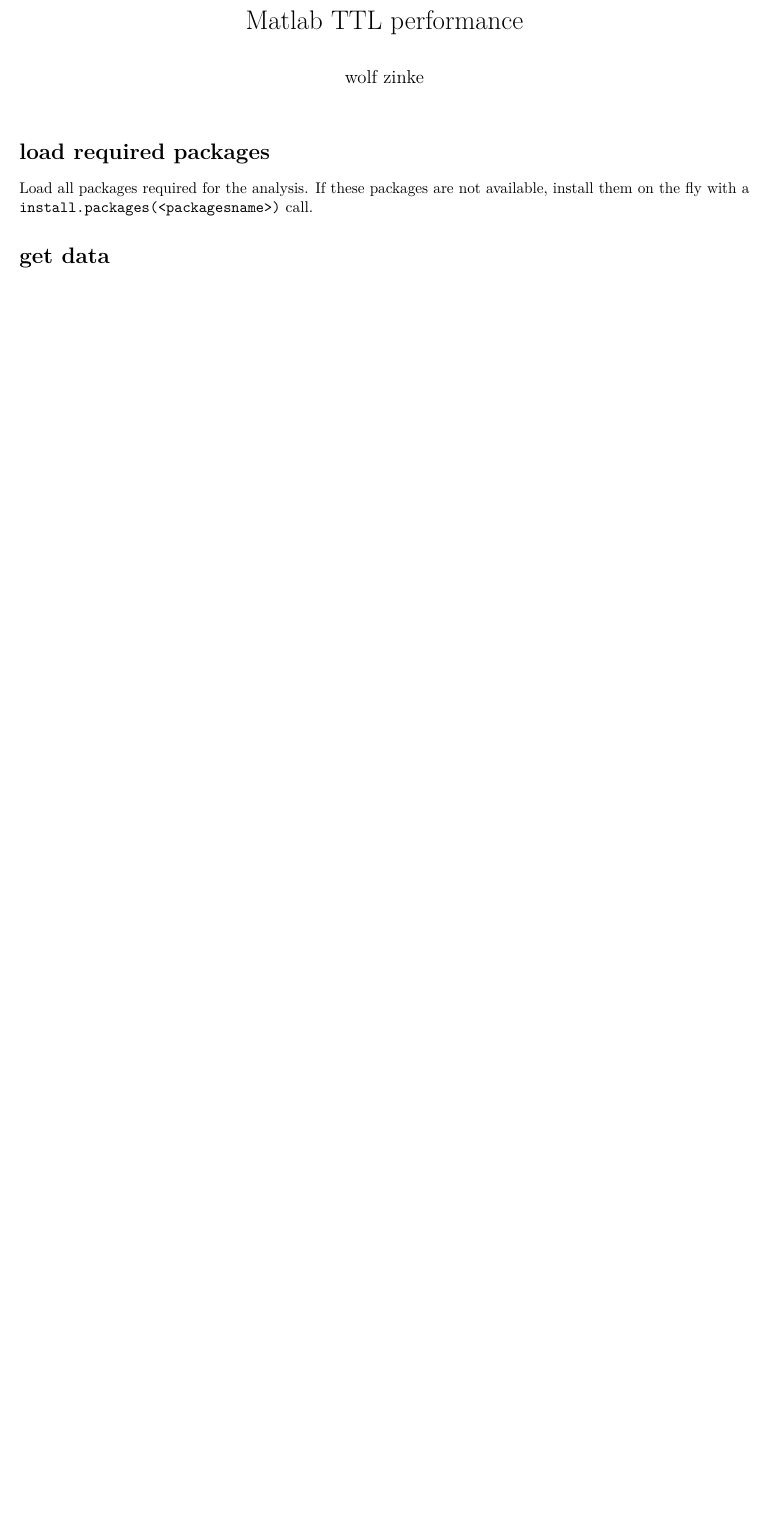
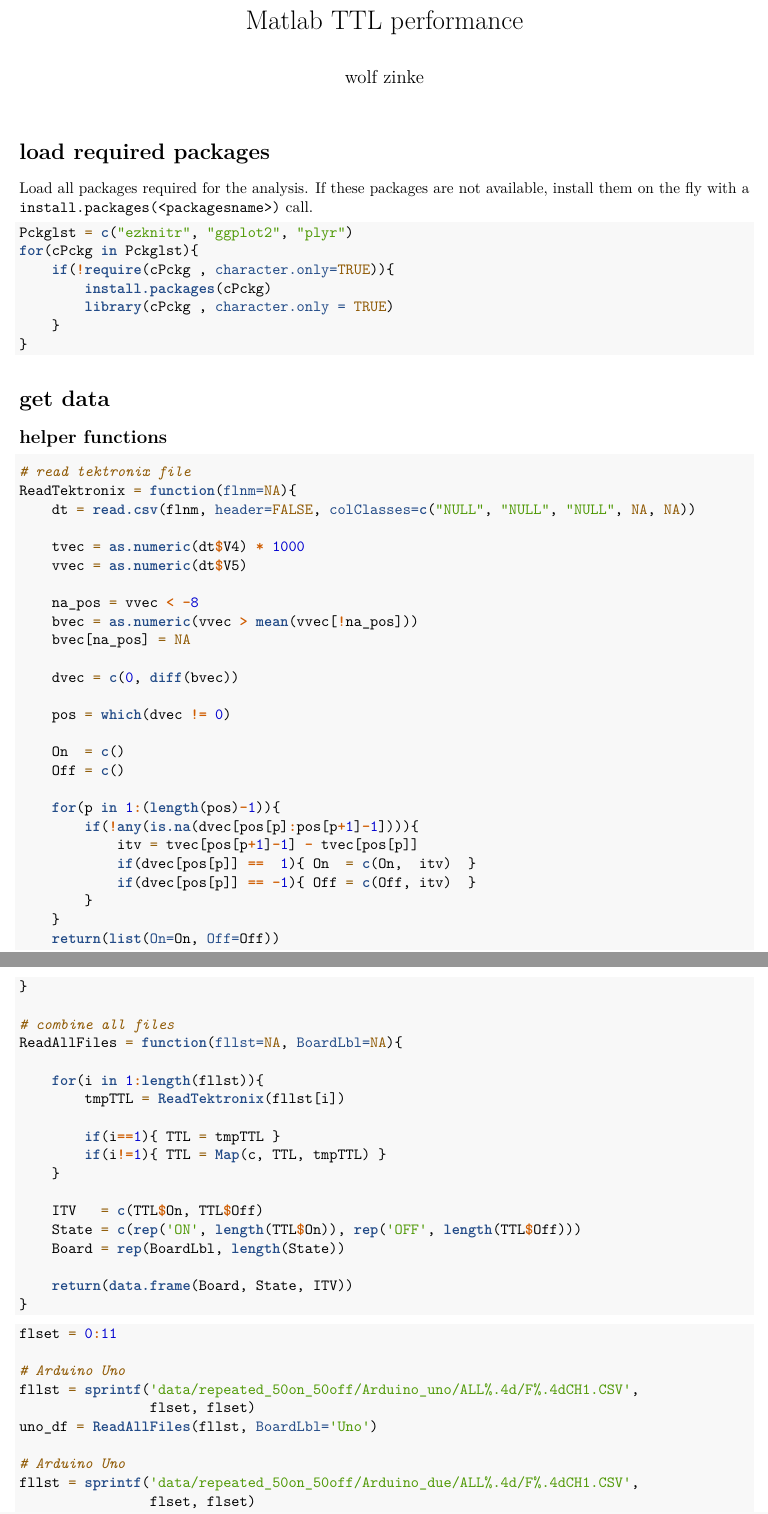
Before and after one commit to wzinke/SciDuino, an R Markdown document (performance_tests/MatlabTTL/Matlab_TTL.rmd): part of the page before the commit and two parts of pages 1 and 2 of 4 after it, the two joined at a grey line, cut so that both start at the same text, the shorter picture padded with empty space. Rendered offline with R 4.5, knitr and Pandoc, then LaTeX, with nearby package versions.

Commit message:
Analyzed Matlab TTL pulse

````diff
--- a/performance_tests/MatlabTTL/Matlab_TTL.rmd
+++ b/performance_tests/MatlabTTL/Matlab_TTL.rmd
@@ -15,16 +15,15 @@
 
 Load all packages required for the analysis. If these packages are not available, install them on the fly with a `install.packages(<packagesname>)` call.
 
-```{r, message=FALSE, warning=FALSE, echo=FALSE}
-Pckglst = c("ezknitr", "ggplot2", "plyr", "rstudioapi")
+```{r, message=FALSE, warning=FALSE}
+Pckglst = c("ezknitr", "ggplot2", "plyr")
 for(cPckg in Pckglst){
-if(!require(cPckg , character.only=TRUE)){
-install.packages(cPckg)
-library(cPckg , character.only = TRUE)
-}
+    if(!require(cPckg , character.only=TRUE)){
+        install.packages(cPckg)
+        library(cPckg , character.only = TRUE)
+    }
 }
 ```
 
-
 # get data
 
@@ -32,4 +30,62 @@
 
-flnm = 'data/sunfounder_mega/SeriesA/F0001CH1.CSV'
+## helper functions
 
-dt = read.csv(flnm, header=FALSE, colClasses=c("NULL", "NULL", "NULL", NA, NA))
+```{r, message=FALSE, warning=FALSE}
+# read tektronix file
+ReadTektronix = function(flnm=NA){
+    dt = read.csv(flnm, header=FALSE, colClasses=c("NULL", "NULL", "NULL", NA, NA))
+
+    tvec = as.numeric(dt$V4) * 1000
+    vvec = as.numeric(dt$V5)
+
+    na_pos = vvec < -8
+    bvec = as.numeric(vvec > mean(vvec[!na_pos]))
+    bvec[na_pos] = NA
+
+    dvec = c(0, diff(bvec))
+
+    pos = which(dvec != 0)
+
+    On  = c()
+    Off = c()
+
+    for(p in 1:(length(pos)-1)){
+        if(!any(is.na(dvec[pos[p]:pos[p+1]-1]))){
+            itv = tvec[pos[p+1]-1] - tvec[pos[p]]
+            if(dvec[pos[p]] ==  1){ On  = c(On,  itv)  }
+            if(dvec[pos[p]] == -1){ Off = c(Off, itv)  }
+        }
+    }
+    return(list(On=On, Off=Off))
+}
+
+# combine all files
+ReadAllFiles = function(fllst=NA, BoardLbl=NA){
+
+    for(i in 1:length(fllst)){
+        tmpTTL = ReadTektronix(fllst[i])
+
+        if(i==1){ TTL = tmpTTL }
+        if(i!=1){ TTL = Map(c, TTL, tmpTTL) }
+    }
+
+    ITV   = c(TTL$On, TTL$Off)
+    State = c(rep('ON', length(TTL$On)), rep('OFF', length(TTL$Off)))
+    Board = rep(BoardLbl, length(State))
+
+    return(data.frame(Board, State, ITV))
+}
+```
+
+```{r, message=FALSE, warning=FALSE}
+
+flset = 0:11
+
+# Arduino Uno
+fllst = sprintf('data/repeated_50on_50off/Arduino_uno/ALL%.4d/F%.4dCH1.CSV',
+                flset, flset)
+uno_df = ReadAllFiles(fllst, BoardLbl='Uno')
+
+# Arduino Uno
+fllst = sprintf('data/repeated_50on_50off/Arduino_due/ALL%.4d/F%.4dCH1.CSV',
+                flset, flset)
````
Also changed, not shown: performance_tests/MatlabTTL/Matlab_TTL.pdf (added), performance_tests/MatlabTTL/Matlab_TTL.rmd (51 more changed lines), 1 other file.
